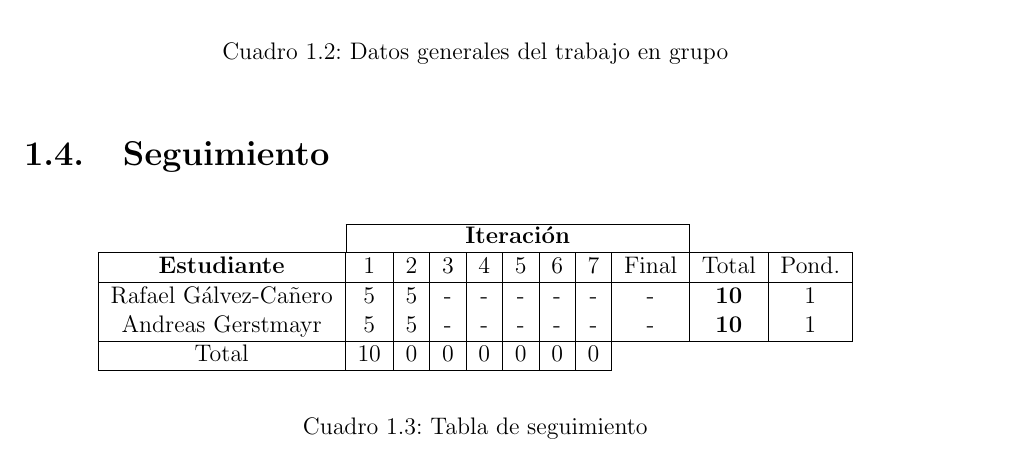
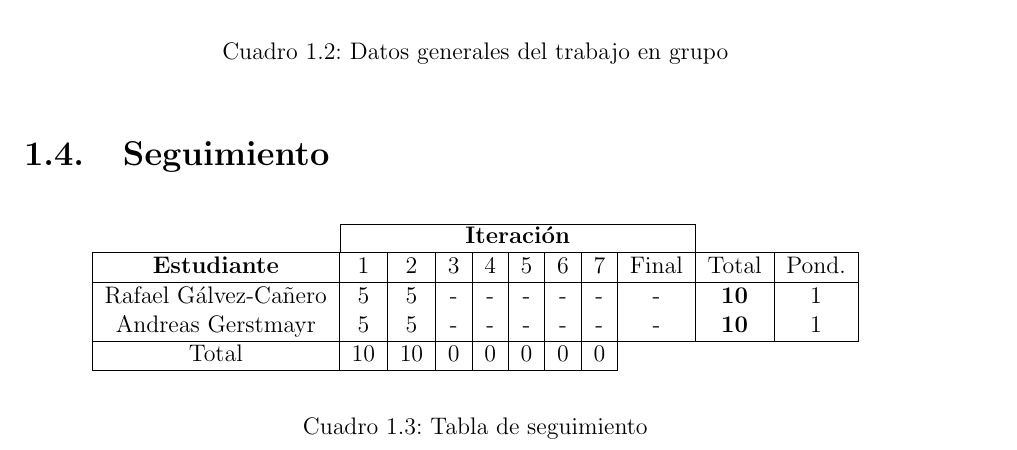
Before and after one commit to andreasgerstmayr/dad-gameregistry, a LaTeX document (memoria/MemoriaGrupo18_main.tex, which reads memoria/datos_generales.tex): part of page 6 of 8, cut so that both start at the same text. The pictures show the PDF file memoria/MemoriaGrupo18_main.pdf that the author committed with the source.

Commit message:
Forgot to update "Seguimiento".

```diff
--- a/memoria/datos_generales.tex
+++ b/memoria/datos_generales.tex
@@ -84,7 +84,7 @@ Entrega Final&02/06/2015\\
 Rafael Gálvez-Cañero&5&5&-&-&-&-&-&-&\textbf{10}&1\\
 Andreas Gerstmayr   &5&5&-&-&-&-&-&-&\textbf{10}&1\\
 \hline
-Total               &10&0&0&0&0&0&0&\multicolumn{2}{c}{}\\
+Total               &10&10&0&0&0&0&0&\multicolumn{2}{c}{}\\
 \cline{1-8}
 \end{tabular}
 \end{center}
```
Also changed, not shown: memoria/MemoriaGrupo18_main.pdf.
